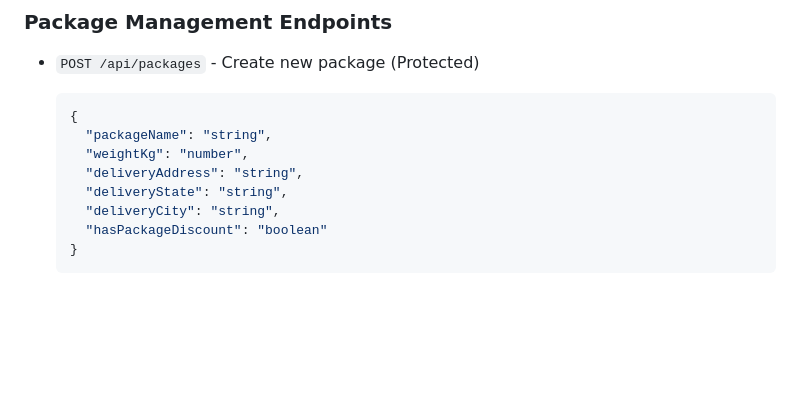
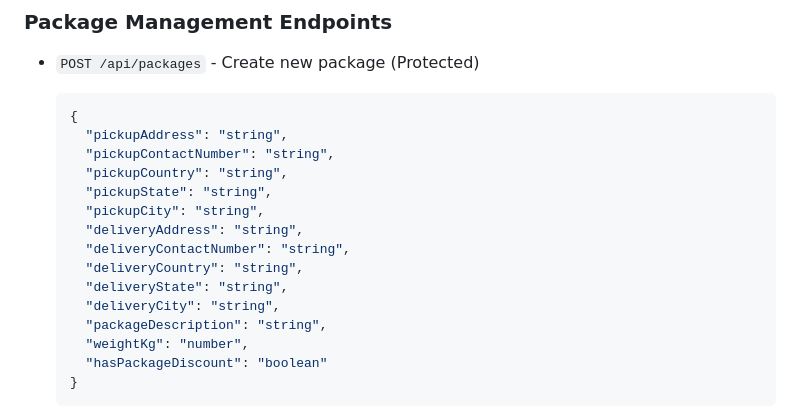
Before and after one commit to Maxxiejay/Travella-More-Backend, a Markdown page: README.md, the part around the change. Drawn GitHub-style; blank space fills up the shorter version.

Commit message:
Assistant checkpoint: Updated package API documentation with pickup and delivery fields
Assistant generated file changes:
- README.md: Expand package endpoints documentation

---

User prompt:

Remember it's both pick up and delivery forms

Replit-Commit-Author: Assistant
Replit-Commit-Session-Id: 0a1fdf85-6d1e-4be6-80c0-3d8a5d552f80

````diff
--- a/README.md
+++ b/README.md
@@ -58,11 +58,18 @@ A full-featured API backend with user authentication and package management func
 - `POST /api/packages` - Create new package (Protected)
   ```json
   {
-    "packageName": "string",
-    "weightKg": "number",
+    "pickupAddress": "string",
+    "pickupContactNumber": "string",
+    "pickupCountry": "string",
+    "pickupState": "string",
+    "pickupCity": "string",
     "deliveryAddress": "string",
+    "deliveryContactNumber": "string",
+    "deliveryCountry": "string",
     "deliveryState": "string",
     "deliveryCity": "string",
+    "packageDescription": "string",
+    "weightKg": "number",
     "hasPackageDiscount": "boolean"
   }
   ```
````
